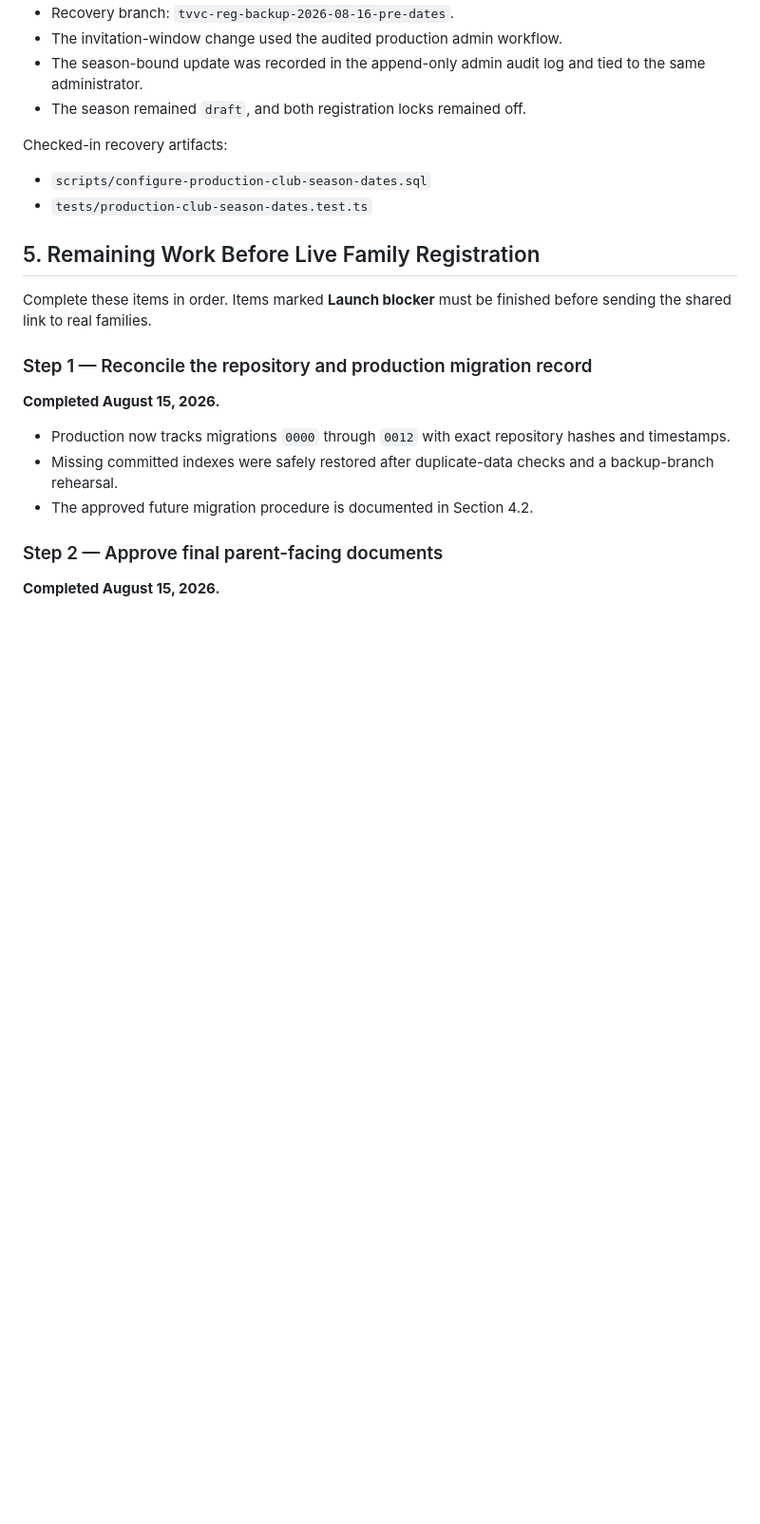
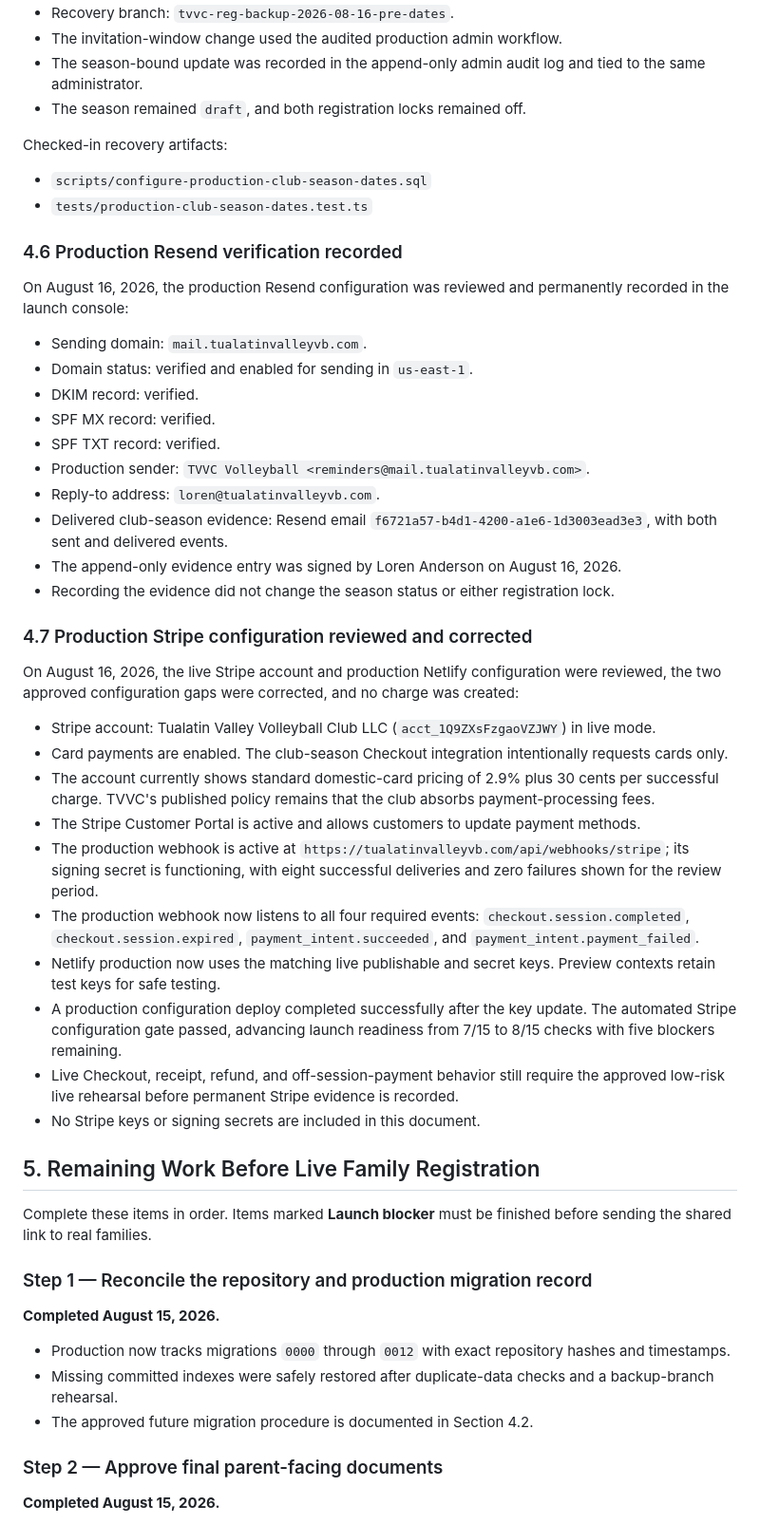
Before and after one commit to revenant-73/tvvc-website, a Markdown page: docs/CLUB_SEASON_REGISTRATION_STATUS.md, the part around one of its changes. Shown at 95% size. GitHub-like rendering; blank space fills up the shorter version.

Commit message:
Document live service verification

```diff
--- a/docs/CLUB_SEASON_REGISTRATION_STATUS.md
+++ b/docs/CLUB_SEASON_REGISTRATION_STATUS.md
@@ -280,6 +280,36 @@ Checked-in recovery artifacts:
 - `scripts/configure-production-club-season-dates.sql`
 - `tests/production-club-season-dates.test.ts`
 
+### 4.6 Production Resend verification recorded
+
+On August 16, 2026, the production Resend configuration was reviewed and permanently recorded in the launch console:
+
+- Sending domain: `mail.tualatinvalleyvb.com`.
+- Domain status: verified and enabled for sending in `us-east-1`.
+- DKIM record: verified.
+- SPF MX record: verified.
+- SPF TXT record: verified.
+- Production sender: `TVVC Volleyball <reminders@mail.tualatinvalleyvb.com>`.
+- Reply-to address: `loren@tualatinvalleyvb.com`.
+- Delivered club-season evidence: Resend email `f6721a57-b4d1-4200-a1e6-1d3003ead3e3`, with both sent and delivered events.
+- The append-only evidence entry was signed by Loren Anderson on August 16, 2026.
+- Recording the evidence did not change the season status or either registration lock.
+
+### 4.7 Production Stripe configuration reviewed and corrected
+
+On August 16, 2026, the live Stripe account and production Netlify configuration were reviewed, the two approved configuration gaps were corrected, and no charge was created:
+
+- Stripe account: Tualatin Valley Volleyball Club LLC (`acct_1Q9ZXsFzgaoVZJWY`) in live mode.
+- Card payments are enabled. The club-season Checkout integration intentionally requests cards only.
+- The account currently shows standard domestic-card pricing of 2.9% plus 30 cents per successful charge. TVVC's published policy remains that the club absorbs payment-processing fees.
+- The Stripe Customer Portal is active and allows customers to update payment methods.
+- The production webhook is active at `https://tualatinvalleyvb.com/api/webhooks/stripe`; its signing secret is functioning, with eight successful deliveries and zero failures shown for the review period.
+- The production webhook now listens to all four required events: `checkout.session.completed`, `checkout.session.expired`, `payment_intent.succeeded`, and `payment_intent.payment_failed`.
+- Netlify production now uses the matching live publishable and secret keys. Preview contexts retain test keys for safe testing.
+- A production configuration deploy completed successfully after the key update. The automated Stripe configuration gate passed, advancing launch readiness from 7/15 to 8/15 checks with five blockers remaining.
+- Live Checkout, receipt, refund, and off-session-payment behavior still require the approved low-risk live rehearsal before permanent Stripe evidence is recorded.
+- No Stripe keys or signing secrets are included in this document.
+
 ## 5. Remaining Work Before Live Family Registration
 
 Complete these items in order. Items marked **Launch blocker** must be finished before sending the shared link to real families.
```
Also changed, not shown: other parts of docs/CLUB_SEASON_REGISTRATION_STATUS.md (+7 -7 lines).
